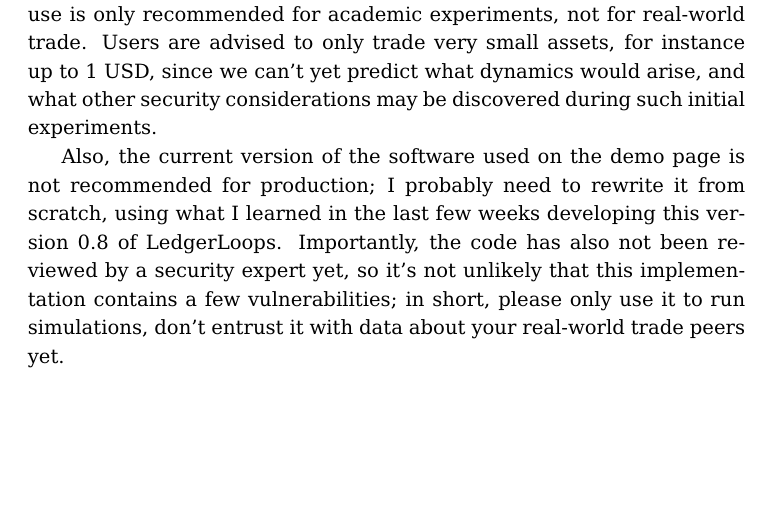
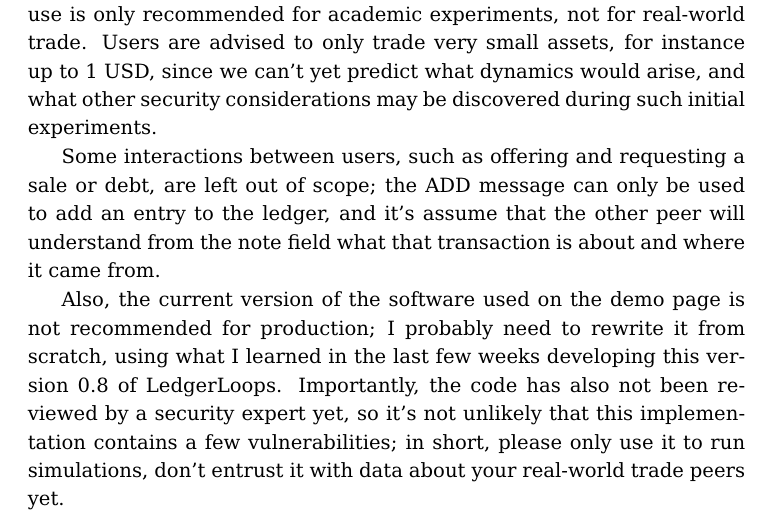
Before and after one commit to ledgerloops/ledgerloops.com, a LaTeX paper (doc/whitepaper.tex): part of page 19 of 20, cut so that both start at the same text, the shorter picture padded with empty space. Compiled offline with pdfLaTeX.

Commit message:
mention out-of-scope messages, fix https://github.com/ledgerloops/ledgerloops-whitepaper/issues/3

```diff
--- a/doc/whitepaper.tex
+++ b/doc/whitepaper.tex
@@ -573,6 +573,8 @@ Such trust in a (by itself worthless) token is often based on hype (hoping a cer
 \subsection{Starting to use LedgerLoops}
 First of all, let me state that version 0.8 of LedgerLoops should be considered a developer preview, and further development will most likely be needed before the protocol is production-ready. Until we gain a better understanding of the network dynamics in more complex topologies, its use is only recommended for academic experiments, not for real-world trade. Users are advised to only trade very small assets, for instance up to 1 USD, since we can't yet predict what dynamics would arise, and what other security considerations may be discovered during such initial experiments.
 
+Some interactions between users, such as offering and requesting a sale or debt, are left out of scope; the ADD message can only be used to add an entry to the ledger, and it's assume that the other peer will understand from the note field what that transaction is about and where it came from.
+
 Also, the current version of the software used on the demo page is not recommended for production; I probably need to rewrite it from scratch, using what I learned in the last few weeks developing this version 0.8 of LedgerLoops. Importantly, the code has also not been reviewed by a security expert yet, so it's not unlikely that this implementation contains a few vulnerabilities; in short, please only use it to run simulations, don't entrust it with data about your real-world trade peers yet.
 
 One path to start using LedgerLoops in the real world, would be to develop an Android app which can access a smartphone's addressbook, and use the API of an existing end-to-end encrypted messaging platform for delivering the LedgerLoops messages to the user's neighbors. This would require a potential user to convince their real-world trade peers to install the same app, which would be impractical for casual one-time trade peers, but could work well for, for instance, people who share a house, or for the members of a sports club (where the administration of membership fees could be a driving use case).
```
